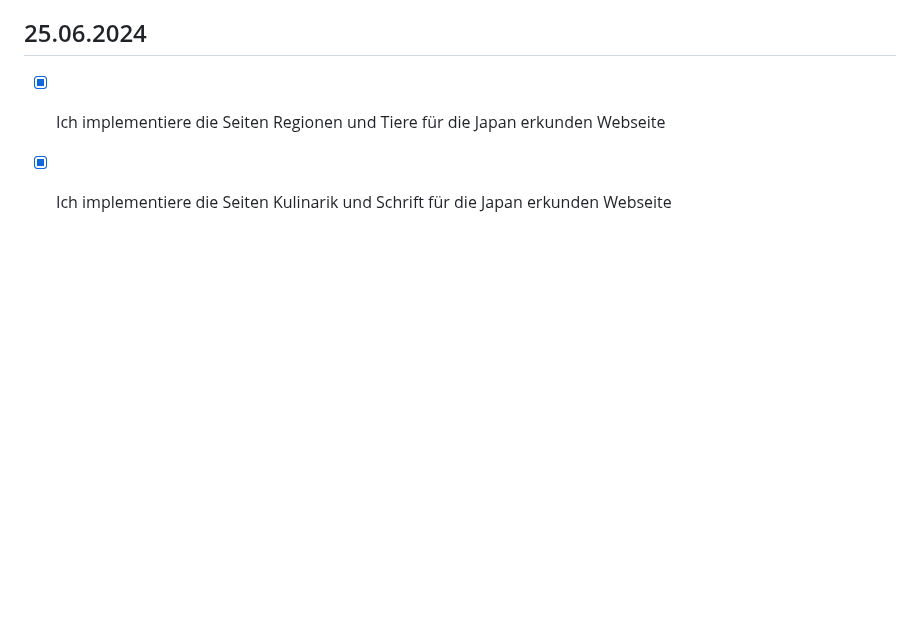
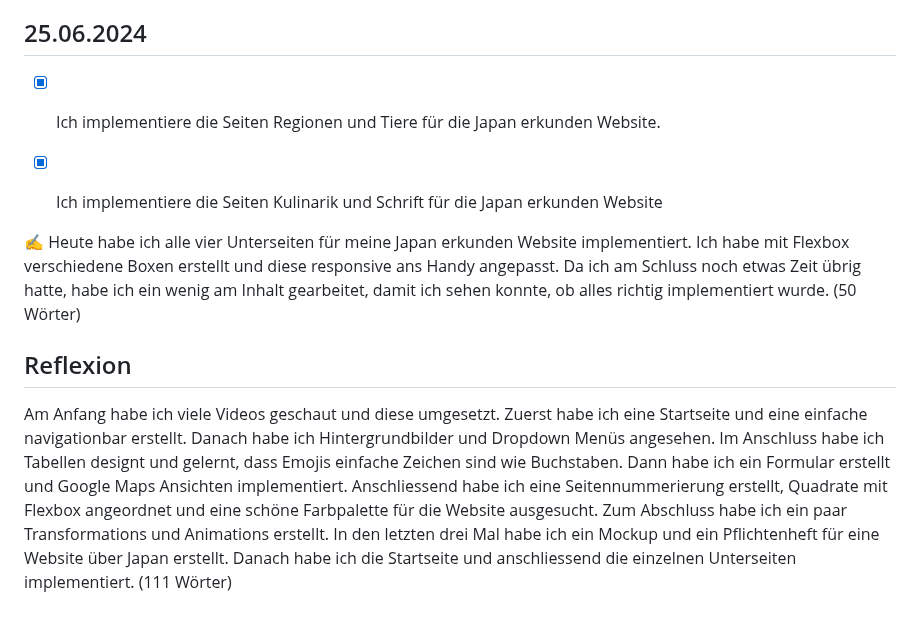
Before and after one commit to RobiBlocks/Powerchairhockey, a Markdown page: README.md, the part around the change. GitHub-like rendering; blank space fills up the shorter version.

```diff
--- a/README.md
+++ b/README.md
@@ -161,6 +161,13 @@ Auf der "Powerchairhockey" Website gibt es eine navbar, die sich auf dem Handy s
 
 ## 25.06.2024
 
-- [x] Ich implementiere die Seiten Regionen und Tiere für die Japan erkunden Webseite
+- [x] Ich implementiere die Seiten Regionen und Tiere für die Japan erkunden Website.
 
-- [x] Ich implementiere die Seiten Kulinarik und Schrift für die Japan erkunden Webseite
+- [x] Ich implementiere die Seiten Kulinarik und Schrift für die Japan erkunden Website
+
+
+✍️ Heute habe ich alle vier Unterseiten für meine Japan erkunden Website implementiert. Ich habe mit Flexbox verschiedene Boxen erstellt und diese responsive ans Handy angepasst. Da ich am Schluss noch etwas Zeit übrig hatte, habe ich ein wenig am Inhalt gearbeitet, damit ich sehen konnte, ob alles richtig implementiert wurde. (50 Wörter)
+
+## Reflexion
+
+Am Anfang habe ich viele Videos geschaut und diese umgesetzt. Zuerst habe ich eine Startseite und eine einfache navigationbar erstellt. Danach habe ich Hintergrundbilder und Dropdown Menüs angesehen. Im Anschluss habe ich Tabellen designt und gelernt, dass Emojis einfache Zeichen sind wie Buchstaben. Dann habe ich ein Formular erstellt und Google Maps Ansichten implementiert. Anschliessend habe ich eine Seitennummerierung erstellt, Quadrate mit Flexbox angeordnet und eine schöne Farbpalette für die Website ausgesucht. Zum Abschluss habe ich ein paar Transformations und Animations erstellt. In den letzten drei Mal habe ich ein Mockup und ein Pflichtenheft für eine Website über Japan erstellt. Danach habe ich die Startseite und anschliessend die einzelnen Unterseiten implementiert. (111 Wörter)
```
